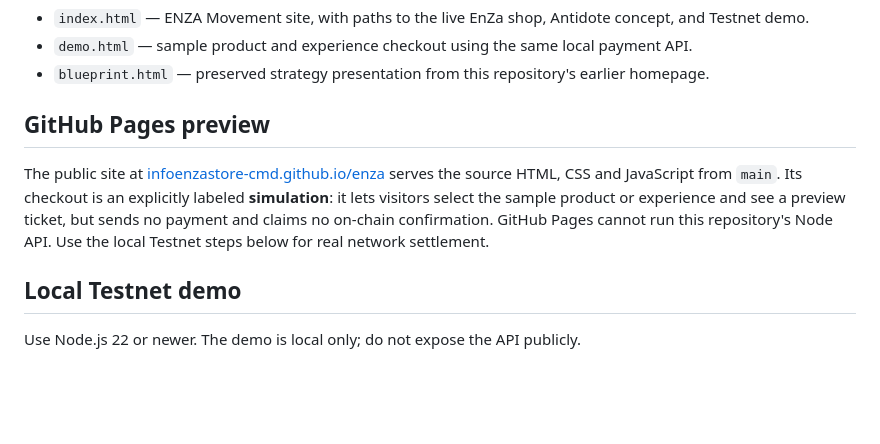
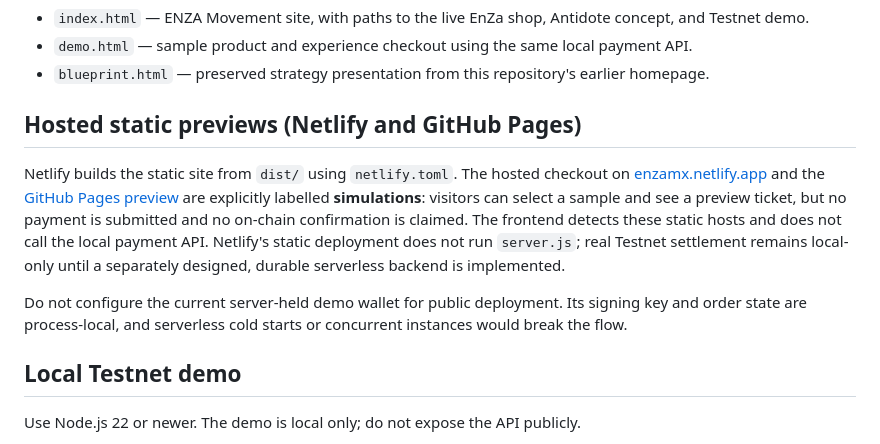
Before and after one commit to FernandoMay/enza, a Markdown page: README.md, the part around the change. GitHub-like rendering; blank space fills up the shorter version.

Commit message:
Document Netlify static preview deployment boundary

```diff
--- a/README.md
+++ b/README.md
@@ -12,9 +12,11 @@ Coding agents must read [AGENTS.md](AGENTS.md) and [thesis.md](thesis.md). This
 - `demo.html` — sample product and experience checkout using the same local payment API.
 - `blueprint.html` — preserved strategy presentation from this repository's earlier homepage.
 
-## GitHub Pages preview
+## Hosted static previews (Netlify and GitHub Pages)
 
-The public site at [infoenzastore-cmd.github.io/enza](https://infoenzastore-cmd.github.io/enza/) serves the source HTML, CSS and JavaScript from `main`. Its checkout is an explicitly labeled **simulation**: it lets visitors select the sample product or experience and see a preview ticket, but sends no payment and claims no on-chain confirmation. GitHub Pages cannot run this repository's Node API. Use the local Testnet steps below for real network settlement.
+Netlify builds the static site from `dist/` using `netlify.toml`. The hosted checkout on [enzamx.netlify.app](https://enzamx.netlify.app/) and the [GitHub Pages preview](https://infoenzastore-cmd.github.io/enza/) are explicitly labelled **simulations**: visitors can select a sample and see a preview ticket, but no payment is submitted and no on-chain confirmation is claimed. The frontend detects these static hosts and does not call the local payment API. Netlify's static deployment does not run `server.js`; real Testnet settlement remains local-only until a separately designed, durable serverless backend is implemented.
+
+Do not configure the current server-held demo wallet for public deployment. Its signing key and order state are process-local, and serverless cold starts or concurrent instances would break the flow.
 
 ## Local Testnet demo
 
```
